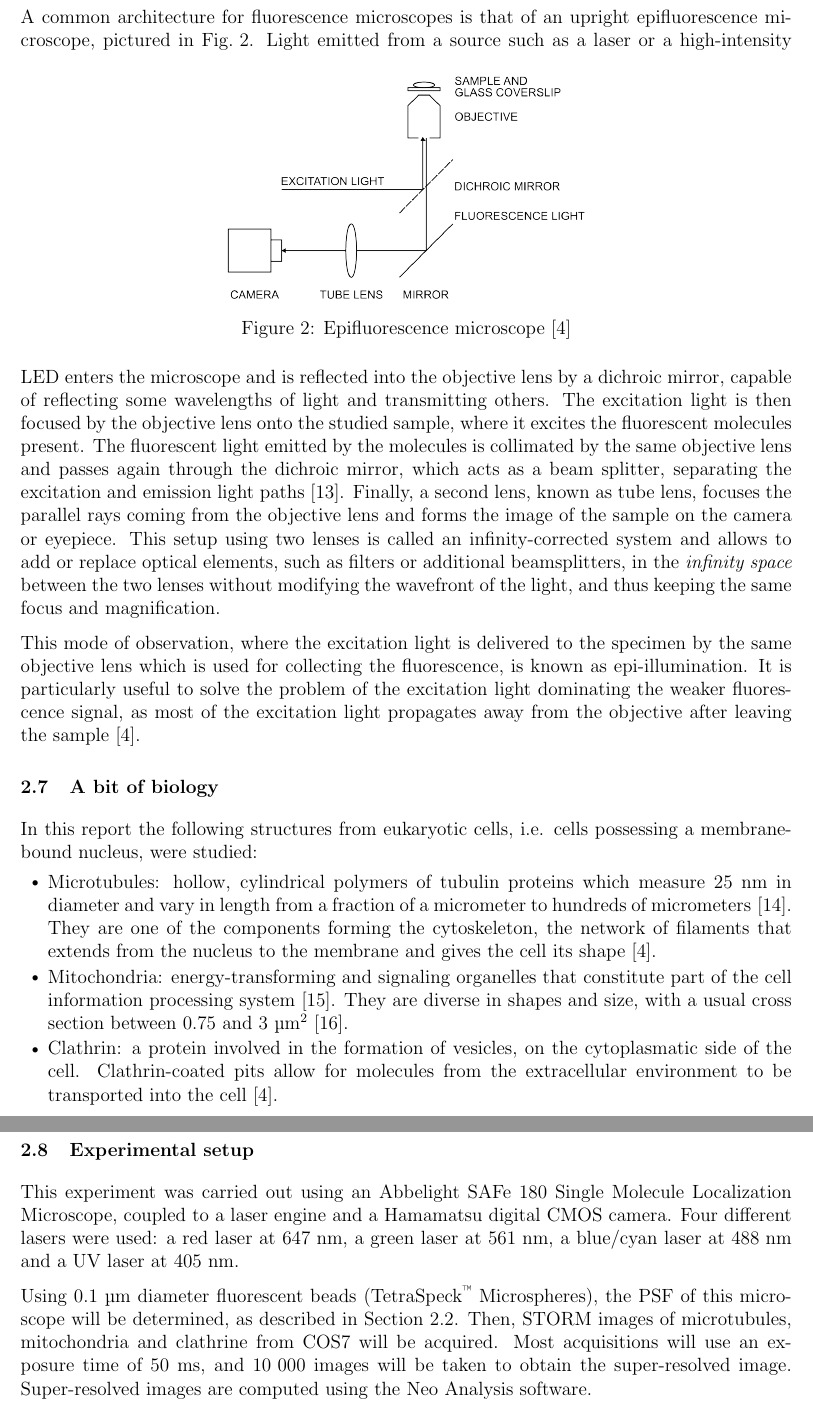
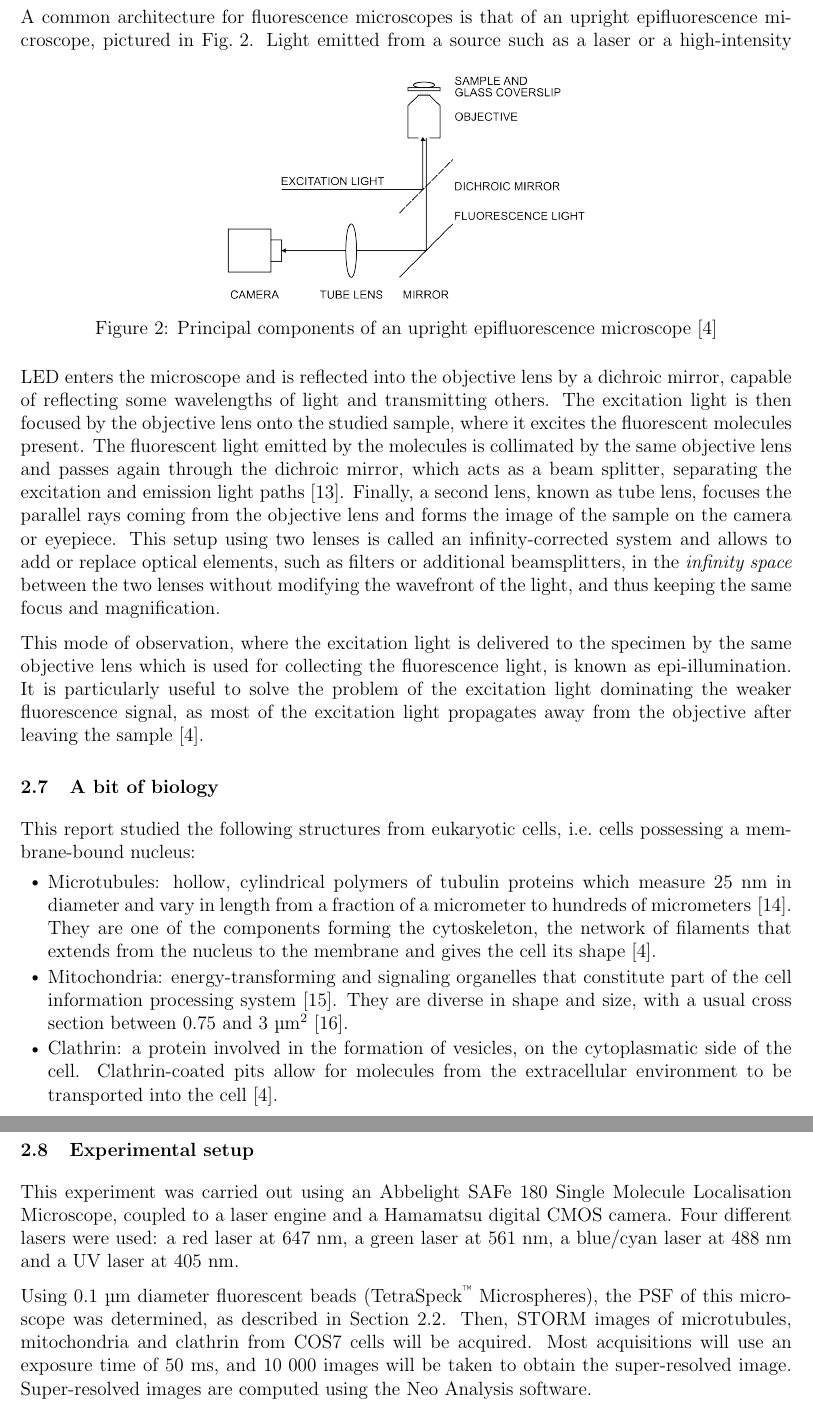
Before and after one commit to TomVdt/TPIII, a LaTeX document (03-microscopie-fluorescence/rapport.tex, which reads 03-microscopie-fluorescence/sections/1-theory-exp-setup.tex): two parts of pages 4 and 5 of 15, joined at a grey line, cut so that both start at the same text. Compiled offline with pdfLaTeX.

Commit message:
reread pt2

```diff
--- a/03-microscopie-fluorescence/sections/1-theory-exp-setup.tex
+++ b/03-microscopie-fluorescence/sections/1-theory-exp-setup.tex
@@ -68,7 +68,7 @@ A common architecture for fluorescence microscopes is that of an upright epifluo
 \begin{figure}[htbp]
     \centering
     \includegraphics[width=8cm]{figures/epifluorescence-microscope.png}
-    \caption{Epifluorescence microscope \cite{douglass_notice_2023}}
+    \caption{Principal components of an upright epifluorescence microscope \cite{douglass_notice_2023}}
     \label{fig:epifluorescence_microscope}
 \end{figure}
 %
@@ -78,23 +78,23 @@ The fluorescent light emitted by the molecules is collimated by the same objecti
 Finally, a second lens, known as tube lens, focuses the parallel rays coming from the objective lens and forms the image of the sample on the camera or eyepiece.
 This setup using two lenses is called an infinity-corrected system and allows to add or replace optical elements, such as filters or additional beamsplitters, in the \emph{infinity space} between the two lenses  without modifying the wavefront of the light, and thus keeping the same focus and magnification.
 
-This mode of observation, where the excitation light is delivered to the specimen by the same objective lens which is used for collecting the fluorescence, is known as epi-illumination.
+This mode of observation, where the excitation light is delivered to the specimen by the same objective lens which is used for collecting the fluorescence light, is known as epi-illumination.
 It is particularly useful to solve the problem of the excitation light dominating the weaker fluorescence signal, as most of the excitation light propagates away from the objective after leaving the sample \cite{douglass_notice_2023}.
 
 
 \subsection{A bit of biology} \label{sec:biology}
-In this report the following structures from eukaryotic cells, i.e. cells possessing a membrane-bound nucleus, were studied:
+This report studied the following structures from eukaryotic cells, i.e.\ cells possessing a mem\-bra\-ne-bound nucleus:
 \begin{itemize}
     \item Microtubules: hollow, cylindrical polymers of tubulin proteins which measure 25 nm
     in diameter and vary in length from a fraction of a micrometer to hundreds of \mbox{micrometers \cite{lodish_molecular_2004}.}
     They are one of the components forming the cytoskeleton, the network of filaments that extends from the nucleus to the membrane and gives the cell its shape \cite{douglass_notice_2023}.
-    \item Mitochondria: energy-transforming and signaling organelles that constitute part of the cell information processing system \cite{picard_mitochondrial_2022}. They are diverse in shapes and size, with a usual cross section between $0.75$ and $3$ \unit{\micro\meter\squared} \cite{wiemerslage_quantification_2016}.
+    \item Mitochondria: energy-transforming and signaling organelles that constitute part of the cell information processing system \cite{picard_mitochondrial_2022}. They are diverse in shape and size, with a usual cross section between $0.75$ and $3$ \unit{\micro\meter\squared} \cite{wiemerslage_quantification_2016}.
     \item Clathrin: a protein involved in the formation of vesicles, on the cytoplasmatic side of the cell.
     Clathrin-coated pits allow for molecules from the extracellular environment to be transported into the cell \cite{douglass_notice_2023}.
 \end{itemize}
 
 
 \subsection{Experimental setup} \label{sec:experimental_setup}
-This experiment was carried out using an Abbelight SAFe 180 Single Molecule Localization Microscope, coupled to a laser engine and a Hamamatsu digital CMOS camera. Four different lasers were used: a red laser at \mbox{647 nm}, a green laser at \mbox{561 nm}, a blue/cyan laser at \mbox{488 nm} and a UV laser at \mbox{405 nm}.
+This experiment was carried out using an Abbelight SAFe 180 Single Molecule Localisation Microscope, coupled to a laser engine and a Hamamatsu digital CMOS camera. Four different lasers were used: a red laser at \mbox{647 nm}, a green laser at \mbox{561 nm}, a blue/cyan laser at \mbox{488 nm} and a UV laser at \mbox{405 nm}.
 
-Using 0.1 \si{\micro\meter} diameter fluorescent beads (TetraSpeck\textsuperscript{\texttrademark} Microspheres), the PSF of this microscope will be determined, as described in \autoref{sec:PSF}. Then, STORM images of microtubules, mitochondria and clathrine from COS7 will be acquired. Most acquisitions will use an exposure time of $50$ ms, and \mbox{10 000} images will be taken to obtain the super-resolved image. Super-resolved images are computed using the Neo Analysis software.
+Using 0.1 \si{\micro\meter} diameter fluorescent beads (TetraSpeck\textsuperscript{\texttrademark} Microspheres), the PSF of this microscope was determined, as described in \autoref{sec:PSF}. Then, STORM images of microtubules, mitochondria and clathrin from COS7 cells will be acquired. Most acquisitions will use an exposure time of $50$ ms, and \mbox{10 000} images will be taken to obtain the super-resolved image. Super-resolved images are computed using the Neo Analysis software.
```
Also changed, not shown: 03-microscopie-fluorescence/sections/0-introduction.tex (+1 -1 lines), 03-microscopie-fluorescence/sections/1-theory-exp-setup.tex (12 more changed lines).
